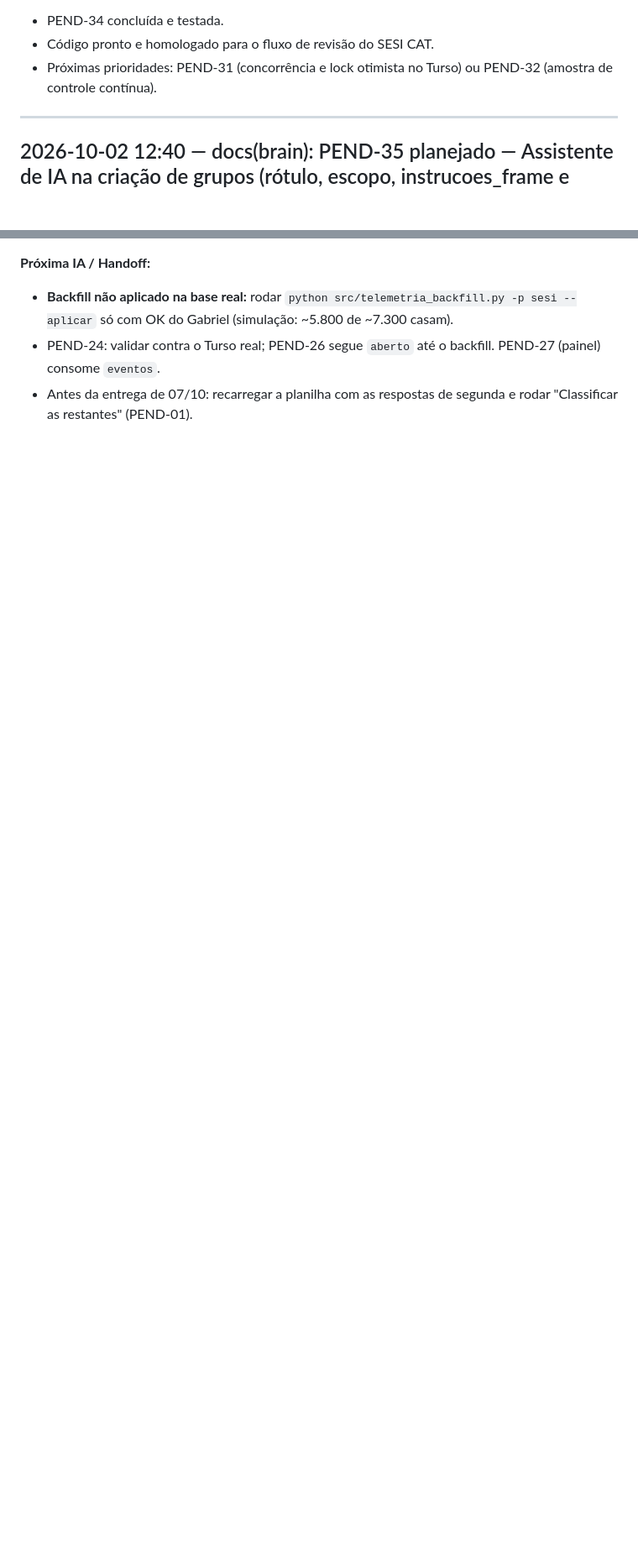
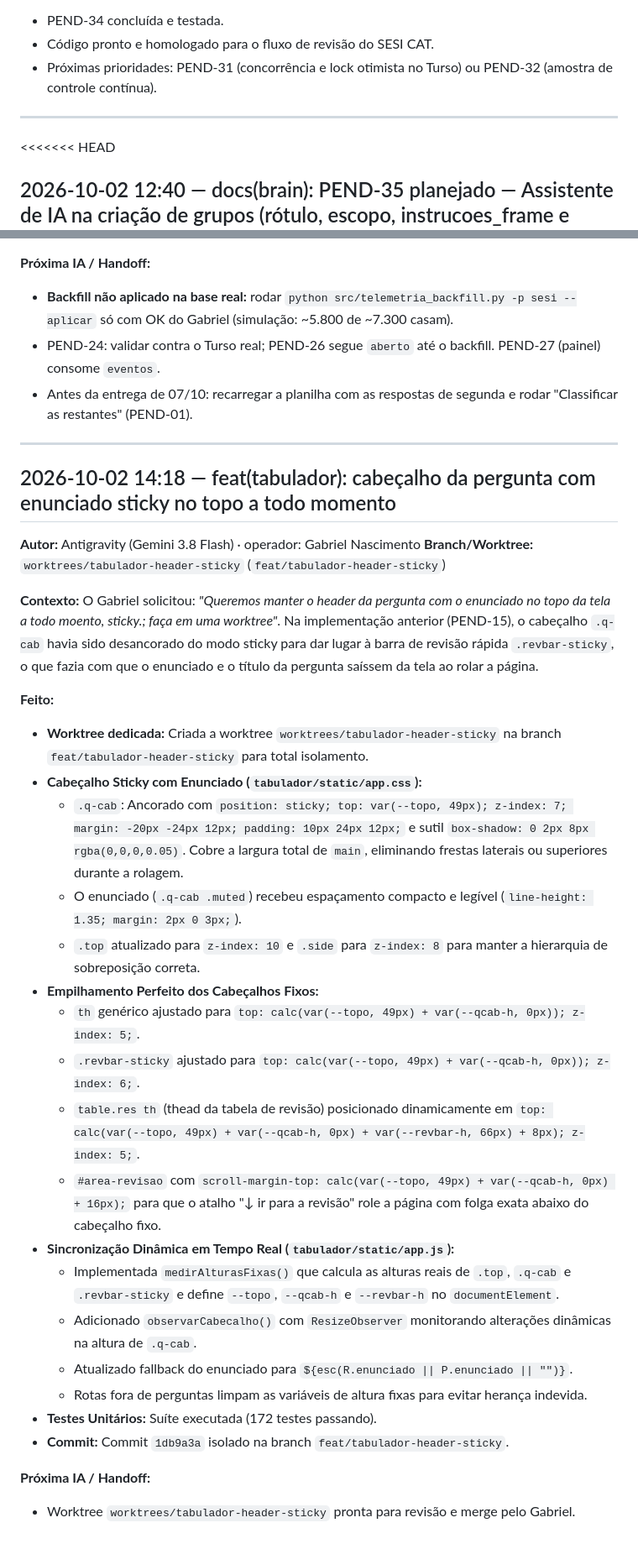
Before and after one commit to salomaozao/tabulador, a Markdown page: SESI_cat/.brain/dialogo_ias.md, 2 parts joined by grey strips. Shown at 84% size. Rendered like a GitHub page; blank space fills up the shorter version.

Commit message:
docs(brain): handoff do cabecalho da pergunta com enunciado sticky

```diff
--- a/SESI_cat/.brain/dialogo_ias.md
+++ b/SESI_cat/.brain/dialogo_ias.md
@@ -685,6 +685,7 @@ Depois vem uma única porta de gravação: PEND-31 + PEND-24 + a parte de grava
 
 ---
 
+<<<<<<< HEAD
 ## 2026-10-02 12:40 — docs(brain): PEND-35 planejado — Assistente de IA na criação de grupos (rótulo, escopo, instrucoes_frame e compatibilidade)
 
 **Autor:** Antigravity (Gemini 3.8 Flash) · operador: Gabriel Nascimento
@@ -841,3 +842,35 @@ Gabriel pediu: nova pendência (trocar de projeto exige F5), prazo de 07/10 para
 - **Backfill não aplicado na base real:** rodar `python src/telemetria_backfill.py -p sesi --aplicar` só com OK do Gabriel (simulação: ~5.800 de ~7.300 casam).
 - PEND-24: validar contra o Turso real; PEND-26 segue `aberto` até o backfill. PEND-27 (painel) consome `eventos`.
 - Antes da entrega de 07/10: recarregar a planilha com as respostas de segunda e rodar "Classificar as restantes" (PEND-01).
+
+---
+
+## 2026-10-02 14:18 — feat(tabulador): cabeçalho da pergunta com enunciado sticky no topo a todo momento
+
+**Autor:** Antigravity (Gemini 3.8 Flash) · operador: Gabriel Nascimento
+**Branch/Worktree:** `worktrees/tabulador-header-sticky` (`feat/tabulador-header-sticky`)
+
+**Contexto:** O Gabriel solicitou: *"Queremos manter o header da pergunta com o enunciado no topo da tela a todo moento, sticky.; faça em uma worktree"*.
+Na implementação anterior (PEND-15), o cabeçalho `.q-cab` havia sido desancorado do modo sticky para dar lugar à barra de revisão rápida `.revbar-sticky`, o que fazia com que o enunciado e o título da pergunta saíssem da tela ao rolar a página.
+
+**Feito:**
+- **Worktree dedicada:** Criada a worktree `worktrees/tabulador-header-sticky` na branch `feat/tabulador-header-sticky` para total isolamento.
+- **Cabeçalho Sticky com Enunciado (`tabulador/static/app.css`):**
+  - `.q-cab`: Ancorado com `position: sticky; top: var(--topo, 49px); z-index: 7; margin: -20px -24px 12px; padding: 10px 24px 12px;` e sutil `box-shadow: 0 2px 8px rgba(0,0,0,0.05)`. Cobre a largura total de `main`, eliminando frestas laterais ou superiores durante a rolagem.
+  - O enunciado (`.q-cab .muted`) recebeu espaçamento compacto e legível (`line-height: 1.35; margin: 2px 0 3px;`).
+  - `.top` atualizado para `z-index: 10` e `.side` para `z-index: 8` para manter a hierarquia de sobreposição correta.
+- **Empilhamento Perfeito dos Cabeçalhos Fixos:**
+  - `th` genérico ajustado para `top: calc(var(--topo, 49px) + var(--qcab-h, 0px)); z-index: 5;`.
+  - `.revbar-sticky` ajustado para `top: calc(var(--topo, 49px) + var(--qcab-h, 0px)); z-index: 6;`.
+  - `table.res th` (thead da tabela de revisão) posicionado dinamicamente em `top: calc(var(--topo, 49px) + var(--qcab-h, 0px) + var(--revbar-h, 66px) + 8px); z-index: 5;`.
+  - `#area-revisao` com `scroll-margin-top: calc(var(--topo, 49px) + var(--qcab-h, 0px) + 16px);` para que o atalho "↓ ir para a revisão" role a página com folga exata abaixo do cabeçalho fixo.
+- **Sincronização Dinâmica em Tempo Real (`tabulador/static/app.js`):**
+  - Implementada `medirAlturasFixas()` que calcula as alturas reais de `.top`, `.q-cab` e `.revbar-sticky` e define `--topo`, `--qcab-h` e `--revbar-h` no `documentElement`.
+  - Adicionado `observarCabecalho()` com `ResizeObserver` monitorando alterações dinâmicas na altura de `.q-cab`.
+  - Atualizado fallback do enunciado para `${esc(R.enunciado || P.enunciado || "")}`.
+  - Rotas fora de perguntas limpam as variáveis de altura fixas para evitar herança indevida.
+- **Testes Unitários:** Suíte executada (172 testes passando).
+- **Commit:** Commit `1db9a3a` isolado na branch `feat/tabulador-header-sticky`.
+
+**Próxima IA / Handoff:**
+- Worktree `worktrees/tabulador-header-sticky` pronta para revisão e merge pelo Gabriel.
```
Also changed, not shown: SESI_cat/.brain/pendencias.md (+3 -5 lines).
